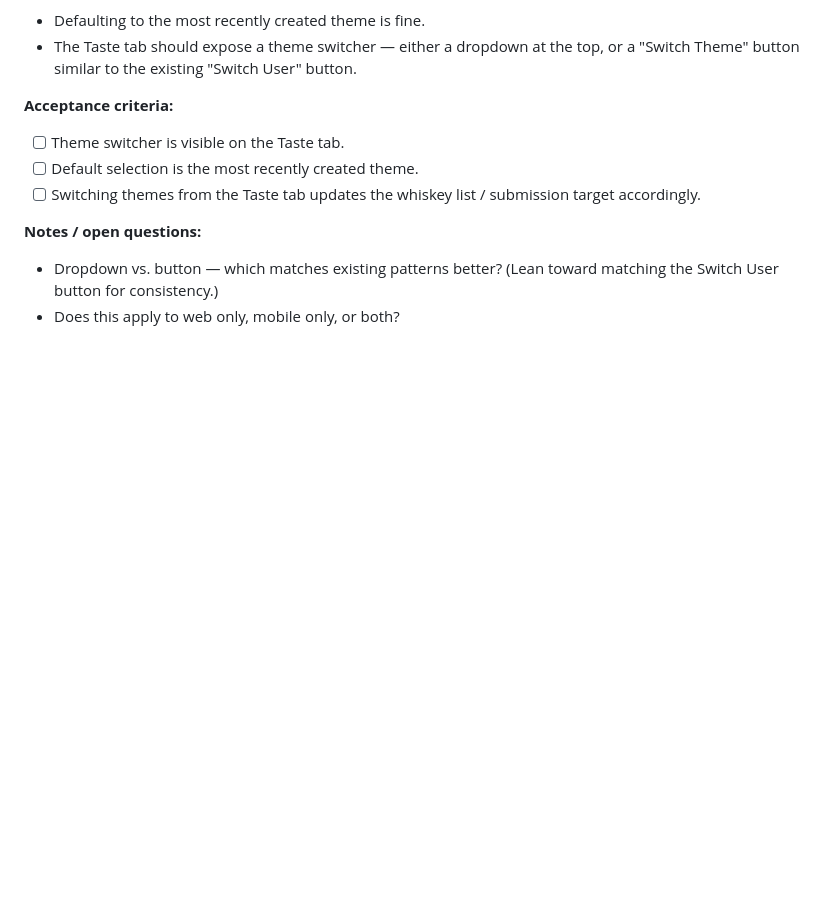
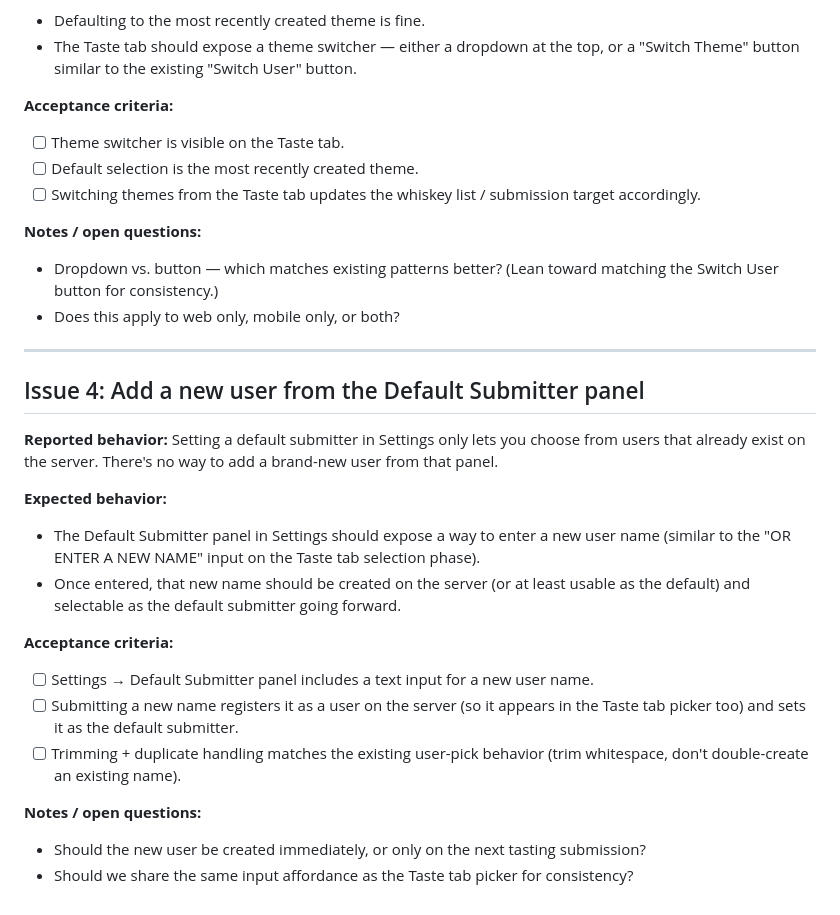
Before and after one commit to Reasel/Whiskey-Tasting, a Markdown page: Issues.md, the part around the change. Rendered like a GitHub page; blank space fills up the shorter version.

Commit message:
Track Issue 4: add new user from Default Submitter panel

```diff
--- a/Issues.md
+++ b/Issues.md
@@ -57,3 +57,22 @@ Tracking list of issues reported from user feedback. We'll work through these in
 **Notes / open questions:**
 - Dropdown vs. button — which matches existing patterns better? (Lean toward matching the Switch User button for consistency.)
 - Does this apply to web only, mobile only, or both?
+
+---
+
+## Issue 4: Add a new user from the Default Submitter panel
+
+**Reported behavior:** Setting a default submitter in Settings only lets you choose from users that already exist on the server. There's no way to add a brand-new user from that panel.
+
+**Expected behavior:**
+- The Default Submitter panel in Settings should expose a way to enter a new user name (similar to the "OR ENTER A NEW NAME" input on the Taste tab selection phase).
+- Once entered, that new name should be created on the server (or at least usable as the default) and selectable as the default submitter going forward.
+
+**Acceptance criteria:**
+- [ ] Settings → Default Submitter panel includes a text input for a new user name.
+- [ ] Submitting a new name registers it as a user on the server (so it appears in the Taste tab picker too) and sets it as the default submitter.
+- [ ] Trimming + duplicate handling matches the existing user-pick behavior (trim whitespace, don't double-create an existing name).
+
+**Notes / open questions:**
+- Should the new user be created immediately, or only on the next tasting submission?
+- Should we share the same input affordance as the Taste tab picker for consistency?
```
